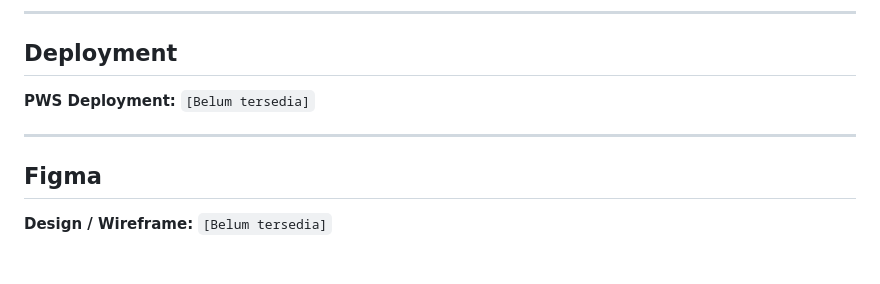
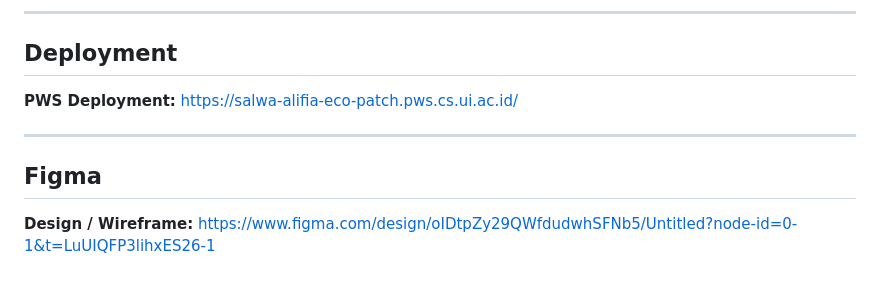
Before and after one commit to pbpa02-ecopatch/ecopatch-web, a Markdown page: README.md, the part around the change. Rendered like a GitHub page.

Commit message:
docs: add PWS deployment and Figma design links to README

```diff
--- a/README.md
+++ b/README.md
@@ -516,11 +516,11 @@ feature/seed-exchange
 ## Deployment
 
 **PWS Deployment:**
-`[Belum tersedia]`
+https://salwa-alifia-eco-patch.pws.cs.ui.ac.id/
 
 ---
 
 ## Figma
 
 **Design / Wireframe:**
-`[Belum tersedia]`
+https://www.figma.com/design/oIDtpZy29QWfdudwhSFNb5/Untitled?node-id=0-1&t=LuUIQFP3lihxES26-1
```
